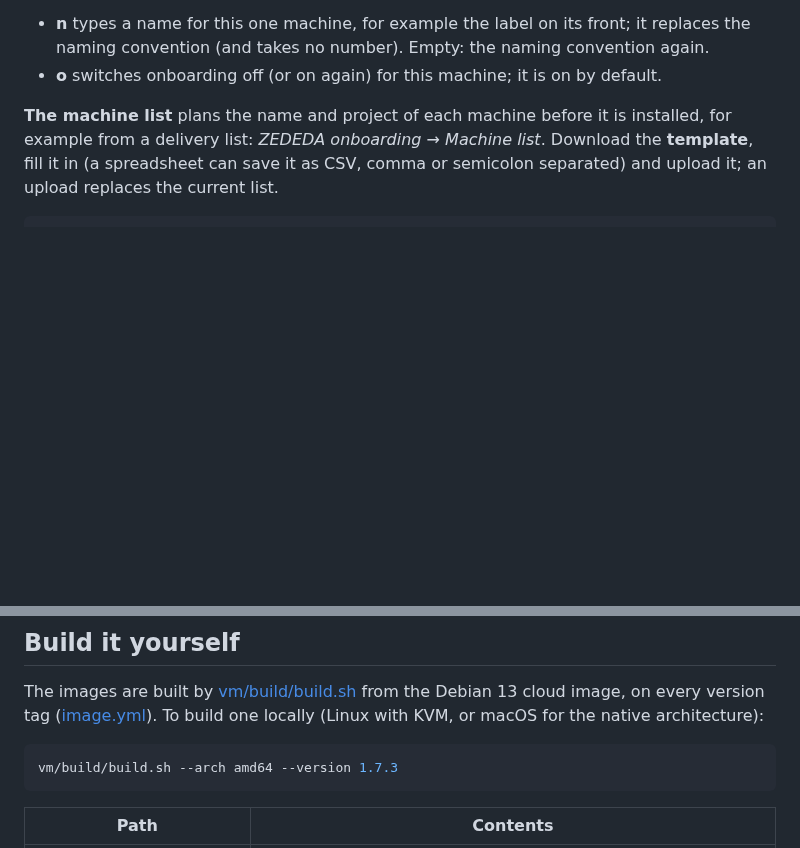
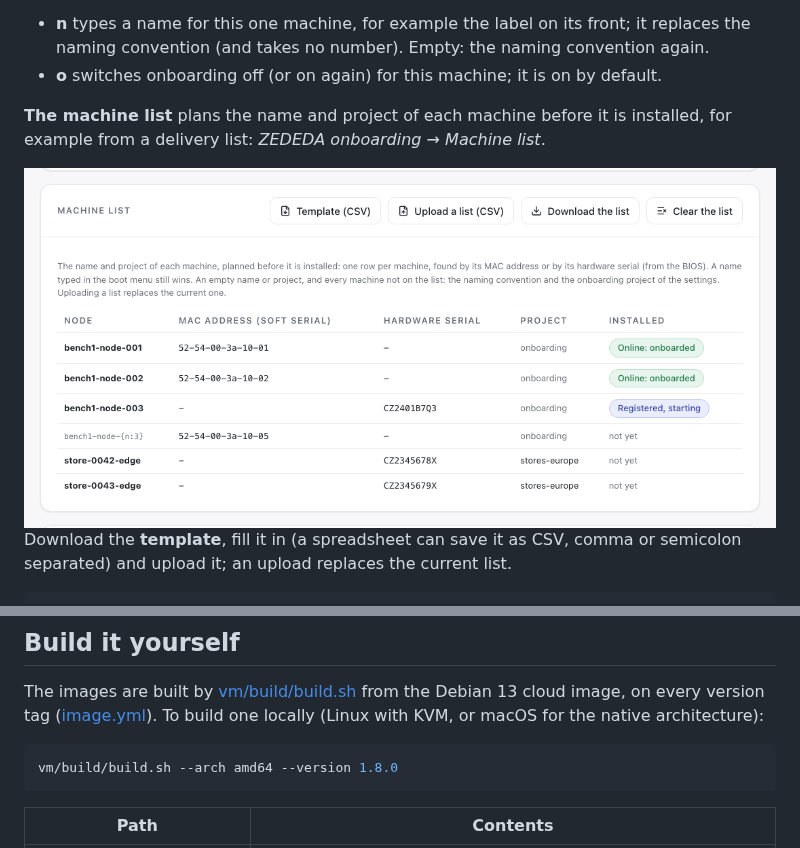
Before and after one commit to michiel-zededa/eve-netboot-installer, a Markdown page: vm/README.md, 2 parts joined by grey strips. Rendered like a GitHub page; pictures changed too: docs/images/web-machines.png (added); blank space fills up the shorter version.

````diff
--- a/vm/README.md
+++ b/vm/README.md
@@ -497,7 +497,10 @@ In the summary of an EVE-OS 17+ image:
 
 **The machine list** plans the name and project of each machine before it is
 installed, for example from a delivery list: *ZEDEDA onboarding* → *Machine
-list*. Download the **template**, fill it in (a spreadsheet can save it as
+list*.
+
+![The machine list in the web management](../docs/images/web-machines.png)
+ Download the **template**, fill it in (a spreadsheet can save it as
 CSV, comma or semicolon separated) and upload it; an upload replaces the
 current list.
 
@@ -755,7 +758,7 @@ cloud image, on every version tag ([image.yml](../.github/workflows/image.yml)).
 To build one locally (Linux with KVM, or macOS for the native architecture):
 
 ```bash
-vm/build/build.sh --arch amd64 --version 1.7.3
+vm/build/build.sh --arch amd64 --version 1.8.0
 ```
 
 | Path | Contents |
````
Also changed, not shown: README.md (+19 -0 lines), docs/deployment.md (+5 -5 lines), 3 other files.
